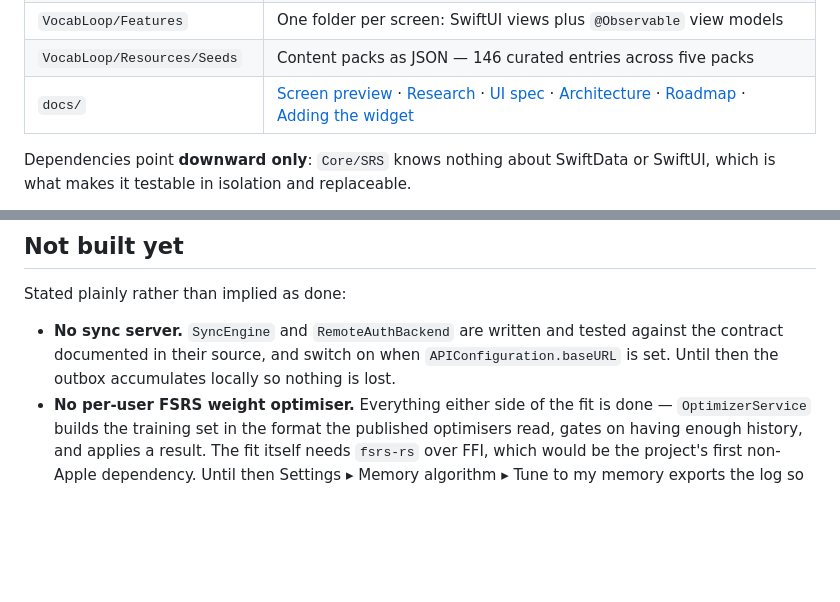
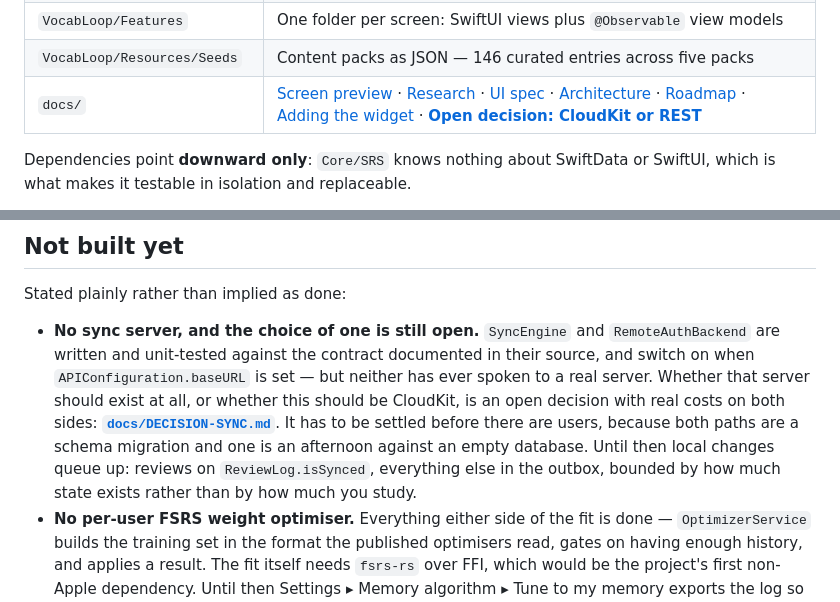
Before and after one commit to vsv1020/MLE, a Markdown page: README.md, 2 parts joined by grey strips. Rendered like a GitHub page; blank space fills up the shorter version.

```diff
--- a/README.md
+++ b/README.md
@@ -87,7 +87,7 @@ deletion.
 | `VocabLoop/DesignSystem` | Colour and type tokens, shared components |
 | `VocabLoop/Features` | One folder per screen: SwiftUI views plus `@Observable` view models |
 | `VocabLoop/Resources/Seeds` | Content packs as JSON — 146 curated entries across five packs |
-| `docs/` | [Screen preview](docs/screens.html) · [Research](docs/RESEARCH.md) · [UI spec](docs/DESIGN.md) · [Architecture](docs/ARCHITECTURE.md) · [Roadmap](docs/ROADMAP.md) · [Adding the widget](docs/WIDGET.md) |
+| `docs/` | [Screen preview](docs/screens.html) · [Research](docs/RESEARCH.md) · [UI spec](docs/DESIGN.md) · [Architecture](docs/ARCHITECTURE.md) · [Roadmap](docs/ROADMAP.md) · [Adding the widget](docs/WIDGET.md) · **[Open decision: CloudKit or REST](docs/DECISION-SYNC.md)** |
 
 Dependencies point **downward only**: `Core/SRS` knows nothing about SwiftData or
 SwiftUI, which is what makes it testable in isolation and replaceable.
@@ -177,10 +177,15 @@ different time of day. Each is fixed with a test.
 
 Stated plainly rather than implied as done:
 
-- **No sync server.** `SyncEngine` and `RemoteAuthBackend` are written and tested
-  against the contract documented in their source, and switch on when
-  `APIConfiguration.baseURL` is set. Until then the outbox accumulates locally so
-  nothing is lost.
+- **No sync server, and the choice of one is still open.** `SyncEngine` and
+  `RemoteAuthBackend` are written and unit-tested against the contract documented in their
+  source, and switch on when `APIConfiguration.baseURL` is set — but neither has ever spoken
+  to a real server. Whether that server should exist at all, or whether this should be
+  CloudKit, is an open decision with real costs on both sides:
+  **[`docs/DECISION-SYNC.md`](docs/DECISION-SYNC.md)**. It has to be settled before there are
+  users, because both paths are a schema migration and one is an afternoon against an empty
+  database. Until then local changes queue up: reviews on `ReviewLog.isSynced`, everything
+  else in the outbox, bounded by how much state exists rather than by how much you study.
 - **No per-user FSRS weight optimiser.** Everything either side of the fit is done —
   `OptimizerService` builds the training set in the format the published optimisers read,
   gates on having enough history, and applies a result. The fit itself needs `fsrs-rs` over
```
Also changed, not shown: docs/DECISION-SYNC.md (added, +104 -0 lines).
